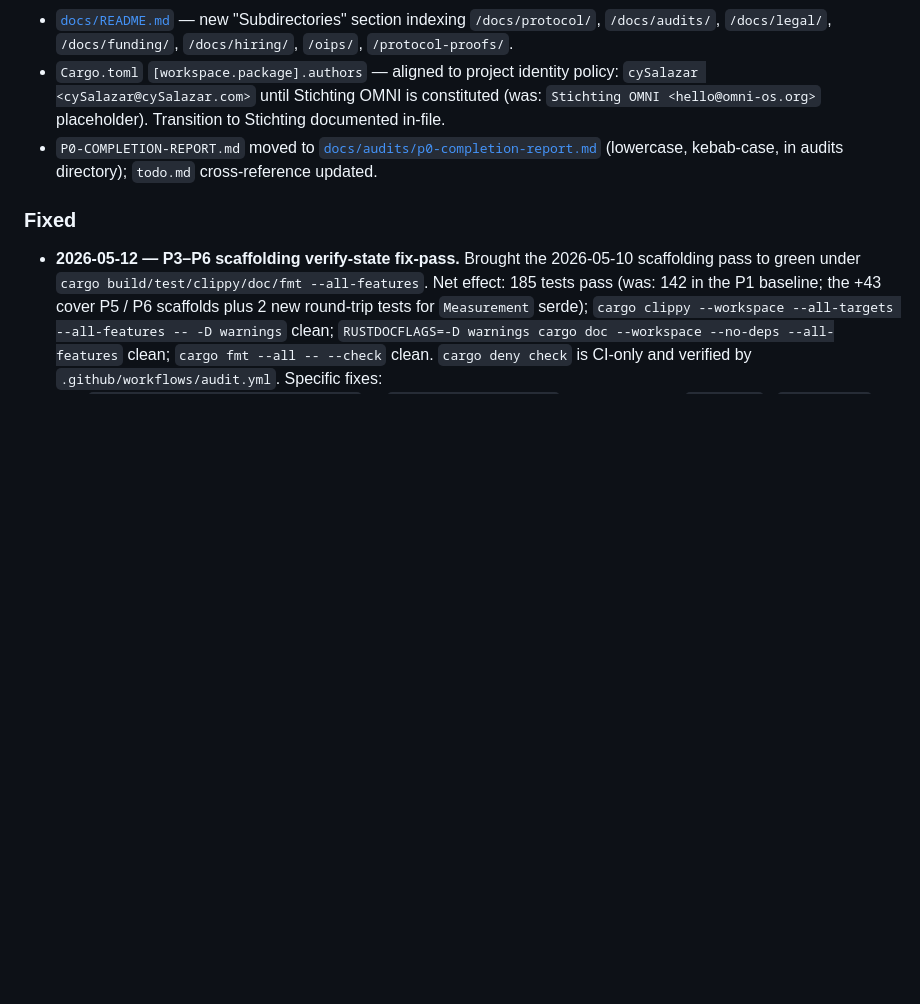
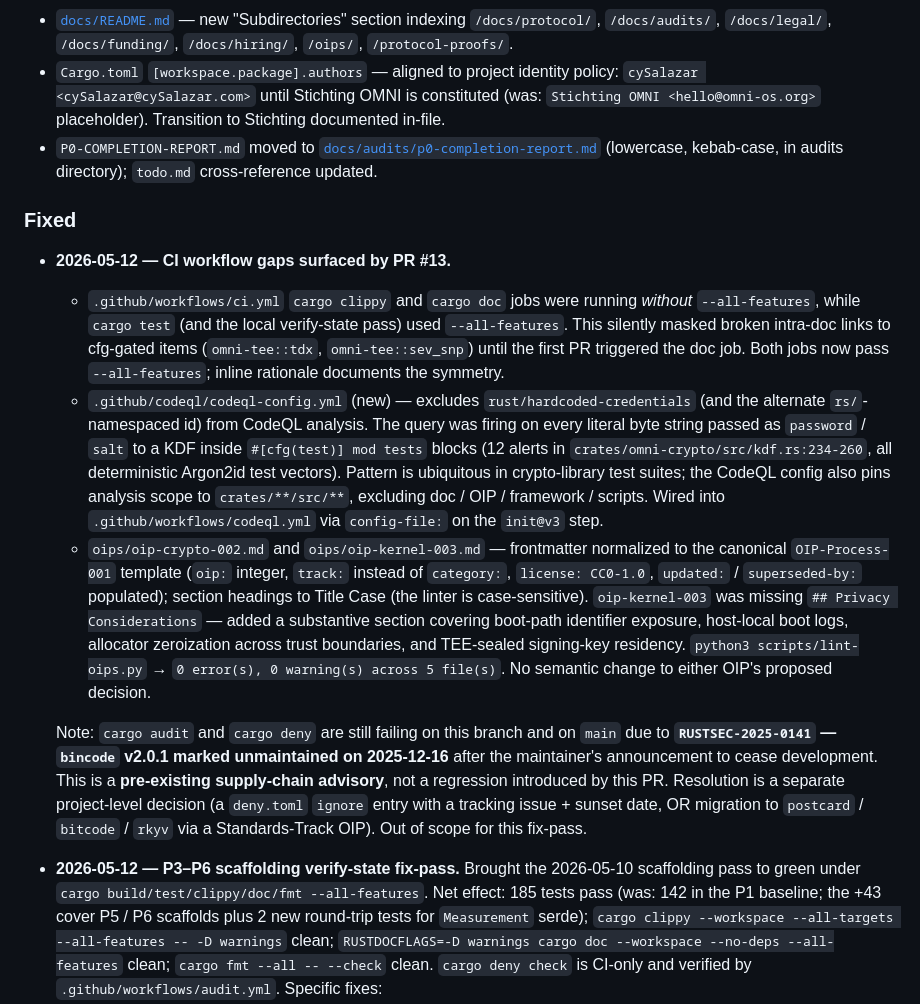
Before and after one commit to CySalazar/omni, a Markdown page: CHANGELOG.md, the part around the change. GitHub-like rendering; blank space fills up the shorter version.

Commit message:
docs(changelog): add entries for the 2026-05-12 CI fix-pass on PR #13
Document the four CI-related fixes landed on `feat/p1-foundational-crates`
during PR #13 review: clippy + doc `--all-features` alignment,
CodeQL config to suppress test-vector false positives,
OIP frontmatter normalization, and the explicit "out of scope"
status of the pre-existing `RUSTSEC-2025-0141` bincode advisory.

Signed-off-by: cySalazar <cySalazar@cySalazar.com>

```diff
--- a/CHANGELOG.md
+++ b/CHANGELOG.md
@@ -62,6 +62,13 @@ Each entry below tracks the OS version. Protocol-version changes get their own b
 - `P0-COMPLETION-REPORT.md` moved to [`docs/audits/p0-completion-report.md`](./docs/audits/p0-completion-report.md) (lowercase, kebab-case, in audits directory); `todo.md` cross-reference updated.
 
 ### Fixed
+
+- **2026-05-12 — CI workflow gaps surfaced by PR #13.**
+  - `.github/workflows/ci.yml` `cargo clippy` and `cargo doc` jobs were running *without* `--all-features`, while `cargo test` (and the local verify-state pass) used `--all-features`. This silently masked broken intra-doc links to cfg-gated items (`omni-tee::tdx`, `omni-tee::sev_snp`) until the first PR triggered the doc job. Both jobs now pass `--all-features`; inline rationale documents the symmetry.
+  - `.github/codeql/codeql-config.yml` (new) — excludes `rust/hardcoded-credentials` (and the alternate `rs/`-namespaced id) from CodeQL analysis. The query was firing on every literal byte string passed as `password` / `salt` to a KDF inside `#[cfg(test)] mod tests` blocks (12 alerts in `crates/omni-crypto/src/kdf.rs:234-260`, all deterministic Argon2id test vectors). Pattern is ubiquitous in crypto-library test suites; the CodeQL config also pins analysis scope to `crates/**/src/**`, excluding doc / OIP / framework / scripts. Wired into `.github/workflows/codeql.yml` via `config-file:` on the `init@v3` step.
+  - `oips/oip-crypto-002.md` and `oips/oip-kernel-003.md` — frontmatter normalized to the canonical `OIP-Process-001` template (`oip:` integer, `track:` instead of `category:`, `license: CC0-1.0`, `updated:` / `superseded-by:` populated); section headings to Title Case (the linter is case-sensitive). `oip-kernel-003` was missing `## Privacy Considerations` — added a substantive section covering boot-path identifier exposure, host-local boot logs, allocator zeroization across trust boundaries, and TEE-sealed signing-key residency. `python3 scripts/lint-oips.py` → `0 error(s), 0 warning(s) across 5 file(s)`. No semantic change to either OIP's proposed decision.
+
+  Note: `cargo audit` and `cargo deny` are still failing on this branch and on `main` due to **`RUSTSEC-2025-0141` — `bincode` v2.0.1 marked unmaintained on 2025-12-16** after the maintainer's announcement to cease development. This is a **pre-existing supply-chain advisory**, not a regression introduced by this PR. Resolution is a separate project-level decision (a `deny.toml` `ignore` entry with a tracking issue + sunset date, OR migration to `postcard` / `bitcode` / `rkyv` via a Standards-Track OIP). Out of scope for this fix-pass.
 
 - **2026-05-12 — P3–P6 scaffolding verify-state fix-pass.** Brought the 2026-05-10 scaffolding pass to green under `cargo build/test/clippy/doc/fmt --all-features`. Net effect: 185 tests pass (was: 142 in the P1 baseline; the +43 cover P5 / P6 scaffolds plus 2 new round-trip tests for `Measurement` serde); `cargo clippy --workspace --all-targets --all-features -- -D warnings` clean; `RUSTDOCFLAGS=-D warnings cargo doc --workspace --no-deps --all-features` clean; `cargo fmt --all -- --check` clean. `cargo deny check` is CI-only and verified by `.github/workflows/audit.yml`. Specific fixes:
   - `crates/omni-tee/src/attestation.rs` — `Measurement([u8; 48])` now implements `Serialize` / `Deserialize` manually (serde derives only auto-impl arrays up to `[T; 32]`); the `Visitor` rejects any input not exactly 48 bytes long, preserving the invariant on the wire. Added two unit tests (`bincode` round-trip + wrong-length rejection).
```
